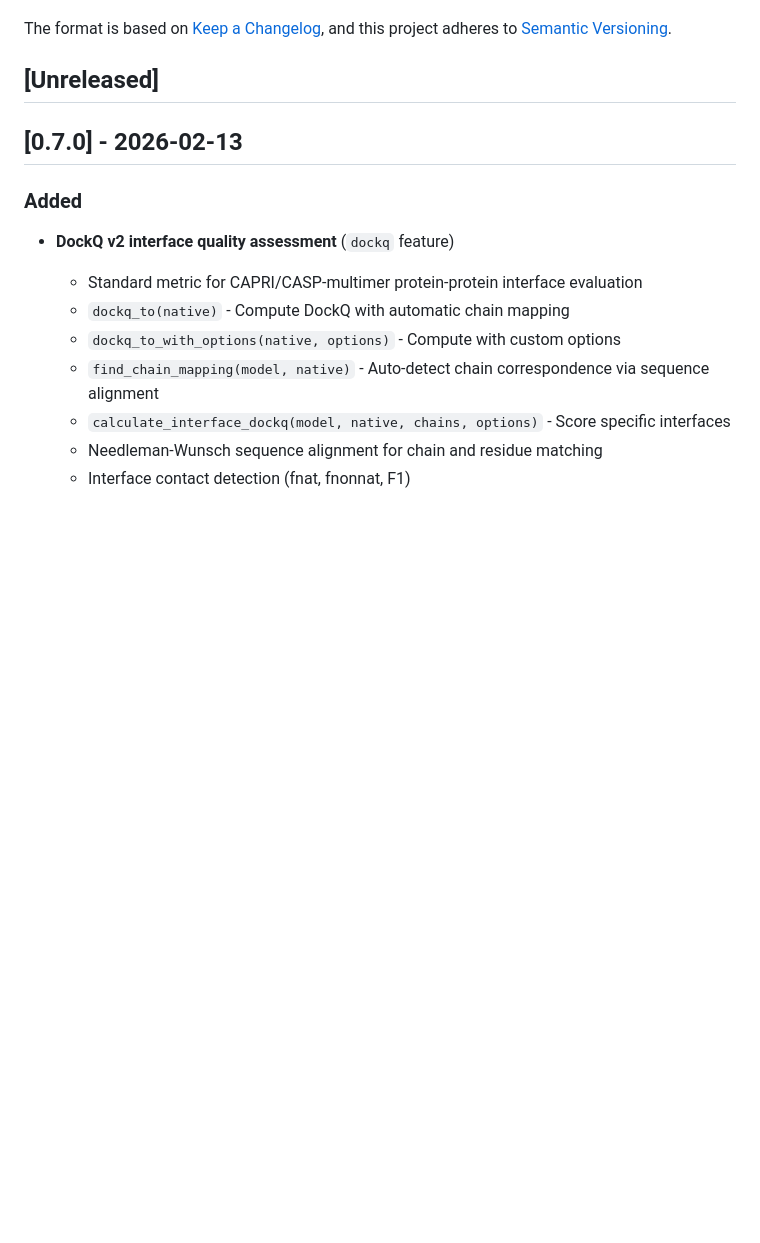
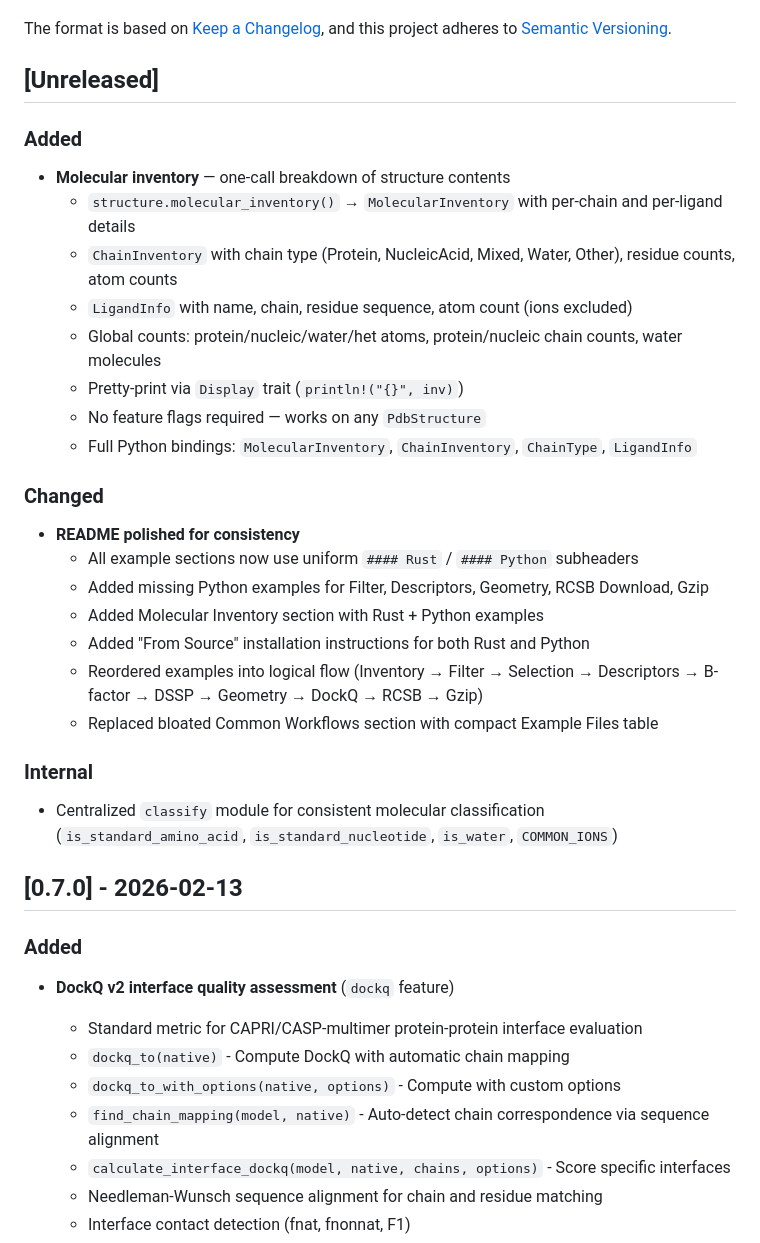
Before and after one commit to HFooladi/pdbrust, a Markdown page: CHANGELOG.md, the part around the change. Rendered like a GitHub page; blank space fills up the shorter version.

Commit message:
docs: update CHANGELOG and ROADMAP with recent changes
- Add molecular inventory, centralized classify module, and README
  polish to CHANGELOG [Unreleased] section
- Add Molecular Inventory to ROADMAP completed section

Co-Authored-By: Claude Opus 4.6 <noreply@anthropic.com>

```diff
--- a/CHANGELOG.md
+++ b/CHANGELOG.md
@@ -6,6 +6,28 @@ The format is based on [Keep a Changelog](https://keepachangelog.com/en/1.0.0/),
 and this project adheres to [Semantic Versioning](https://semver.org/spec/v2.0.0.html).
 
 ## [Unreleased]
+
+### Added
+- **Molecular inventory** — one-call breakdown of structure contents
+  - `structure.molecular_inventory()` → `MolecularInventory` with per-chain and per-ligand details
+  - `ChainInventory` with chain type (Protein, NucleicAcid, Mixed, Water, Other), residue counts, atom counts
+  - `LigandInfo` with name, chain, residue sequence, atom count (ions excluded)
+  - Global counts: protein/nucleic/water/het atoms, protein/nucleic chain counts, water molecules
+  - Pretty-print via `Display` trait (`println!("{}", inv)`)
+  - No feature flags required — works on any `PdbStructure`
+  - Full Python bindings: `MolecularInventory`, `ChainInventory`, `ChainType`, `LigandInfo`
+
+### Changed
+- **README polished for consistency**
+  - All example sections now use uniform `#### Rust` / `#### Python` subheaders
+  - Added missing Python examples for Filter, Descriptors, Geometry, RCSB Download, Gzip
+  - Added Molecular Inventory section with Rust + Python examples
+  - Added "From Source" installation instructions for both Rust and Python
+  - Reordered examples into logical flow (Inventory → Filter → Selection → Descriptors → B-factor → DSSP → Geometry → DockQ → RCSB → Gzip)
+  - Replaced bloated Common Workflows section with compact Example Files table
+
+### Internal
+- Centralized `classify` module for consistent molecular classification (`is_standard_amino_acid`, `is_standard_nucleotide`, `is_water`, `COMMON_IONS`)
 
 ## [0.7.0] - 2026-02-13
 
```
Also changed, not shown: ROADMAP.md (+10 -0 lines).
